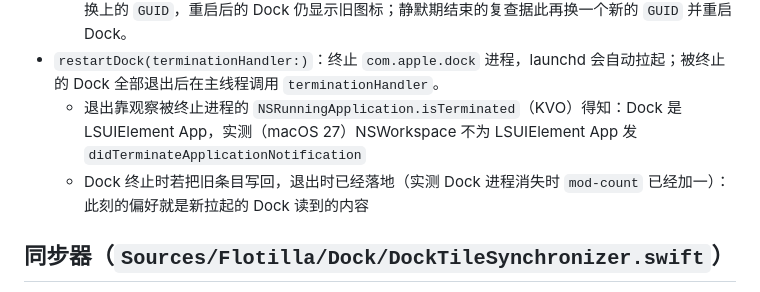
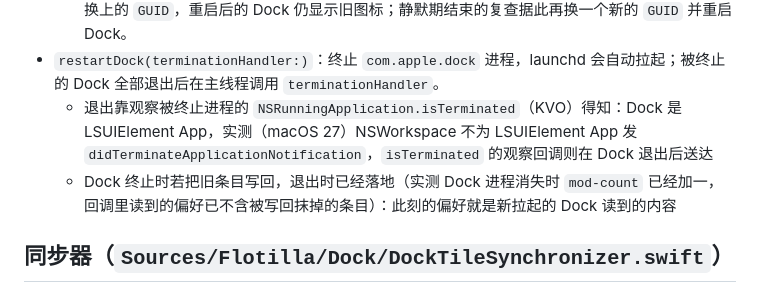
Before and after one commit to rakuyoMo/Flotilla, a Markdown page: docs/requirements/02-dock-tile.md, the part around the change. GitHub-like rendering.

Commit message:
docs: 写明旧 Dock 退出回调送达与读到写回的实测

```diff
--- a/docs/requirements/02-dock-tile.md
+++ b/docs/requirements/02-dock-tile.md
@@ -79,8 +79,8 @@
   - stub 改写过时换一个新的 `GUID`：实测（macOS 27）Dock 按 `GUID` 缓存 tile 图标，`GUID` 不变时重启后仍显示旧图标。
   - 条目的 `GUID` 不是本次运行写入的值时同样换新：实测（macOS 27）Dock 被终止时若带着未写的状态（例如松手约 2 秒内刚接受过一次拖放），会在终止时把启动时读到的旧条目写回，盖掉刚换上的 `GUID`，重启后的 Dock 仍显示旧图标；静默期结束的复查据此再换一个新的 `GUID` 并重启 Dock。
 - `restartDock(terminationHandler:)`：终止 `com.apple.dock` 进程，launchd 会自动拉起；被终止的 Dock 全部退出后在主线程调用 `terminationHandler`。
-  - 退出靠观察被终止进程的 `NSRunningApplication.isTerminated`（KVO）得知：Dock 是 LSUIElement App，实测（macOS 27）NSWorkspace 不为 LSUIElement App 发 `didTerminateApplicationNotification`
-  - Dock 终止时若把旧条目写回，退出时已经落地（实测 Dock 进程消失时 `mod-count` 已经加一）：此刻的偏好就是新拉起的 Dock 读到的内容
+  - 退出靠观察被终止进程的 `NSRunningApplication.isTerminated`（KVO）得知：Dock 是 LSUIElement App，实测（macOS 27）NSWorkspace 不为 LSUIElement App 发 `didTerminateApplicationNotification`，`isTerminated` 的观察回调则在 Dock 退出后送达
+  - Dock 终止时若把旧条目写回，退出时已经落地（实测 Dock 进程消失时 `mod-count` 已经加一，回调里读到的偏好已不含被写回抹掉的条目）：此刻的偏好就是新拉起的 Dock 读到的内容
 
 ## 同步器（`Sources/Flotilla/Dock/DockTileSynchronizer.swift`）
 
```
